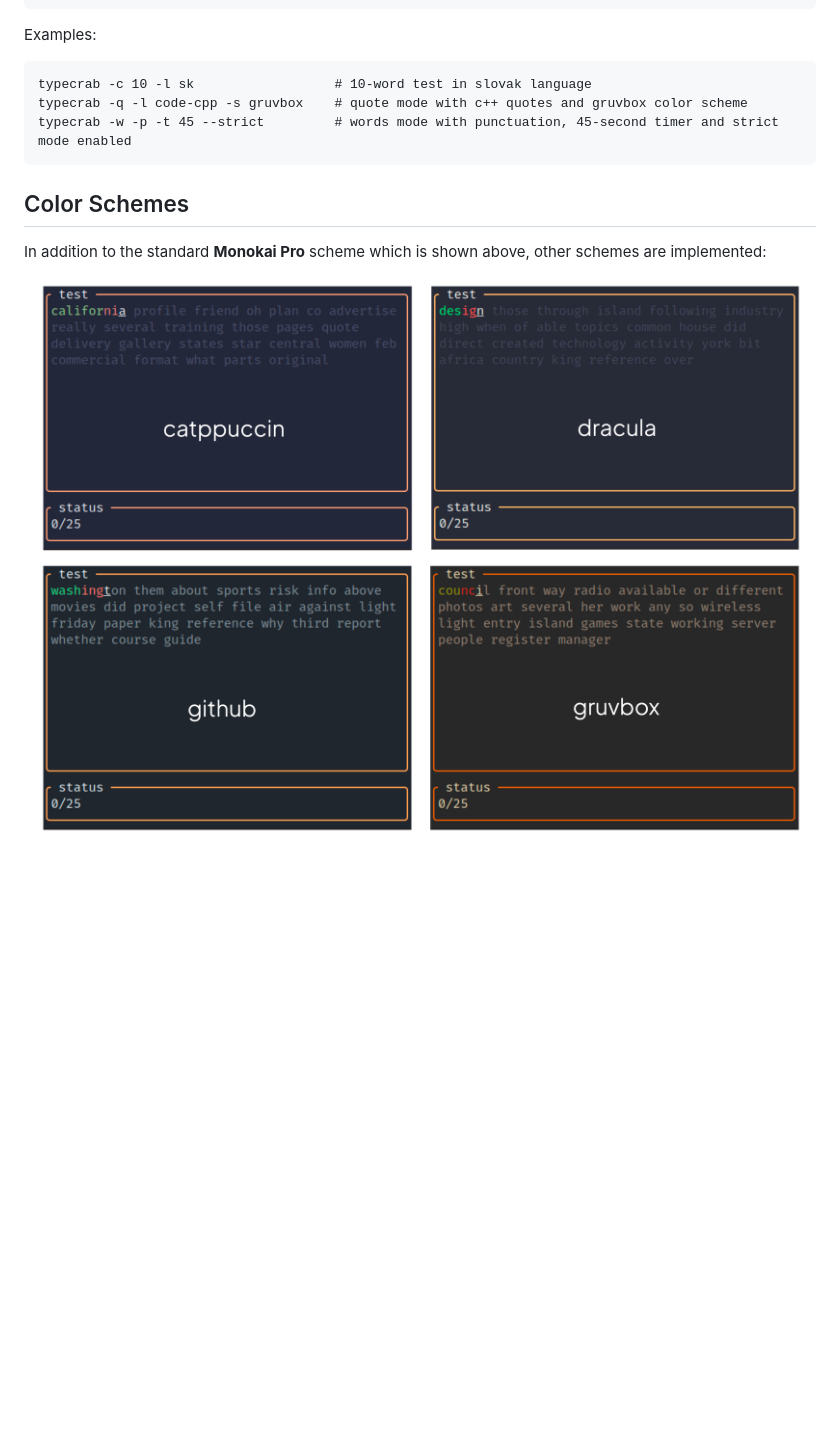
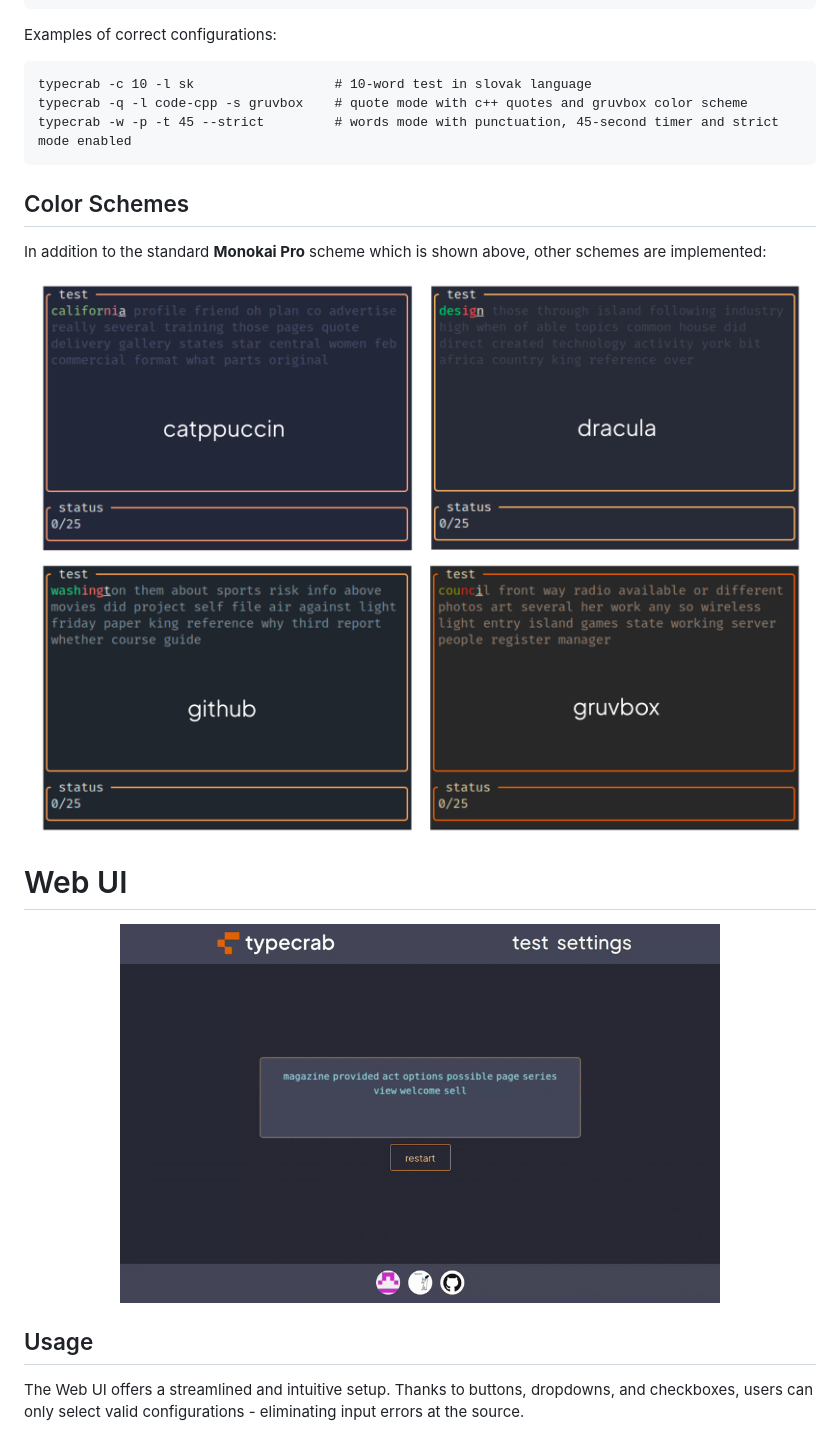
Before and after one commit to admtrv/TypeCrab, a Markdown page: README.md, the part around the change printed below. GitHub-like rendering; pictures changed too: resources/images/docs/web.gif (added); blank space fills up the shorter version.

````diff
--- a/README.md
+++ b/README.md
@@ -44,7 +47,7 @@ Options:
   -V, --version               Print version
 ```
 
-Examples:
+Examples of correct configurations:
 
 ```
 typecrab -c 10 -l sk                  # 10-word test in slovak language
@@ -57,4 +60,17 @@ typecrab -w -p -t 45 --strict         # words mode with punctuation, 45-second t
 In addition to the standard **Monokai Pro** scheme which is shown above, other schemes are implemented:
 
 <p align="center">
-  <img src="resources/images/docs/schemes.png" alt="Different Color Schemes" width="800">
+  <img src="resources/images/docs/tui-schemes.png" alt="Different Color Schemes" width="800">
+</p>
+
+# Web UI
+
+<p align="center">
+  <img src="resources/images/docs/web.gif" alt="Web UI Demo Gif" width="600">
+</p>
+
+
+## Usage
+
+The Web UI offers a streamlined and intuitive setup. Thanks to buttons, dropdowns, and checkboxes, users can only select valid configurations - eliminating input errors at the source.
+
````
Also changed, not shown: other parts of README.md (+18 -1 lines), resources/images/docs/tui-schemes.png (renamed from resources/images/docs/schemes.png), resources/images/docs/web-schemes.png (added), resources/images/docs/web-usage.png (added).
